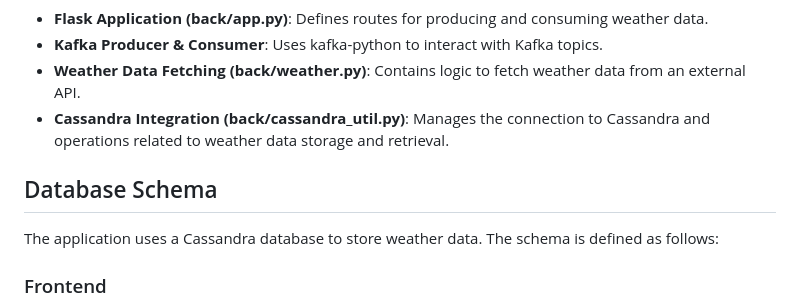
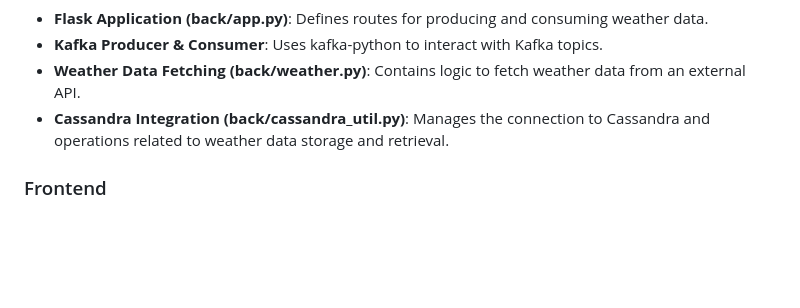
Before and after one commit to phil51297/kafka-weather-app, a Markdown page: README.md, the part around the change. GitHub-like rendering; blank space fills up the shorter version.

```diff
--- a/README.md
+++ b/README.md
@@ -55,10 +55,6 @@ Once the containers are up and running, the frontend can be accessed at http://l
 * **Weather Data Fetching (back/weather.py)**: Contains logic to fetch weather data from an external API.
 * **Cassandra Integration (back/cassandra_util.py)**: Manages the connection to Cassandra and operations related to weather data storage and retrieval.
 
-## Database Schema
-
-The application uses a Cassandra database to store weather data. The schema is defined as follows:
-
 ### Frontend
 
 * **Nginx (front/Dockerfile)**: Serves the static files and proxies API requests to the backend.
```
